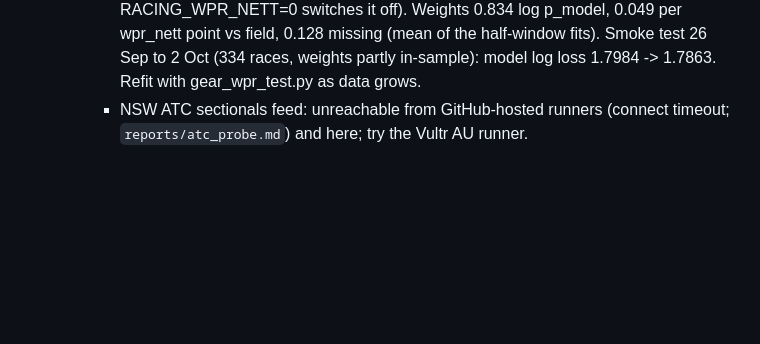
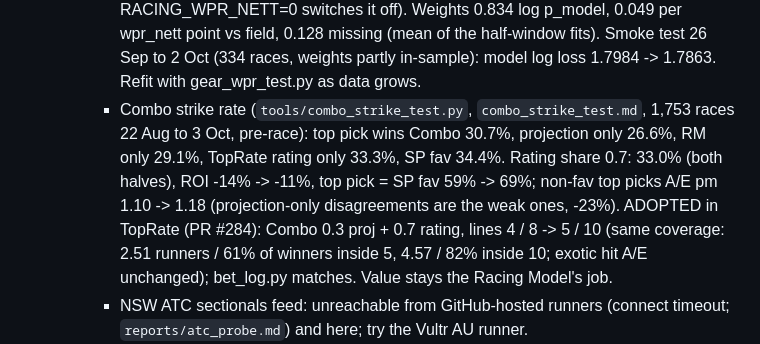
Before and after one commit to mattdwyer01/racing-model, a Markdown page: CLAUDE.md, the part around the change. Rendered like a GitHub page; blank space fills up the shorter version.

Commit message:
CLAUDE.md: Combo reweight (0.7 TopRate rating, lines 5 / 10)
Co-Authored-By: Claude Opus 5.5 <noreply@anthropic.com>
Claude-Session: https://claude.ai/code/session_0114cXMxvZQqWPL3ci7AXSYf

```diff
--- a/CLAUDE.md
+++ b/CLAUDE.md
@@ -256,6 +256,12 @@ Structure: per-run performance figure -> current ability per horse -> race-day p
       `model % (base)` keeps production's own chance; RACING_WPR_NETT=0 switches it off). Weights 0.834 log p_model,
       0.049 per wpr_nett point vs field, 0.128 missing (mean of the half-window fits). Smoke test 26 Sep to 2 Oct
       (334 races, weights partly in-sample): model log loss 1.7984 -> 1.7863. Refit with gear_wpr_test.py as data grows.
+    - Combo strike rate (`tools/combo_strike_test.py`, `combo_strike_test.md`, 1,753 races 22 Aug to 3 Oct, pre-race):
+      top pick wins Combo 30.7%, projection only 26.6%, RM only 29.1%, TopRate rating only 33.3%, SP fav 34.4%. Rating
+      share 0.7: 33.0% (both halves), ROI -14% -> -11%, top pick = SP fav 59% -> 69%; non-fav top picks A/E pm 1.10 -> 1.18
+      (projection-only disagreements are the weak ones, -23%). ADOPTED in TopRate (PR #284): Combo 0.3 proj + 0.7 rating,
+      lines 4 / 8 -> 5 / 10 (same coverage: 2.51 runners / 61% of winners inside 5, 4.57 / 82% inside 10; exotic hit A/E
+      unchanged); bet_log.py matches. Value stays the Racing Model's job.
     - NSW ATC sectionals feed: unreachable from GitHub-hosted runners (connect timeout; `reports/atc_probe.md`) and here;
       try the Vultr AU runner.
   - Data quirks found: store RQ GPS parquets have `tab_no` / `cum_dist_m` as strings (now coerced in
```
